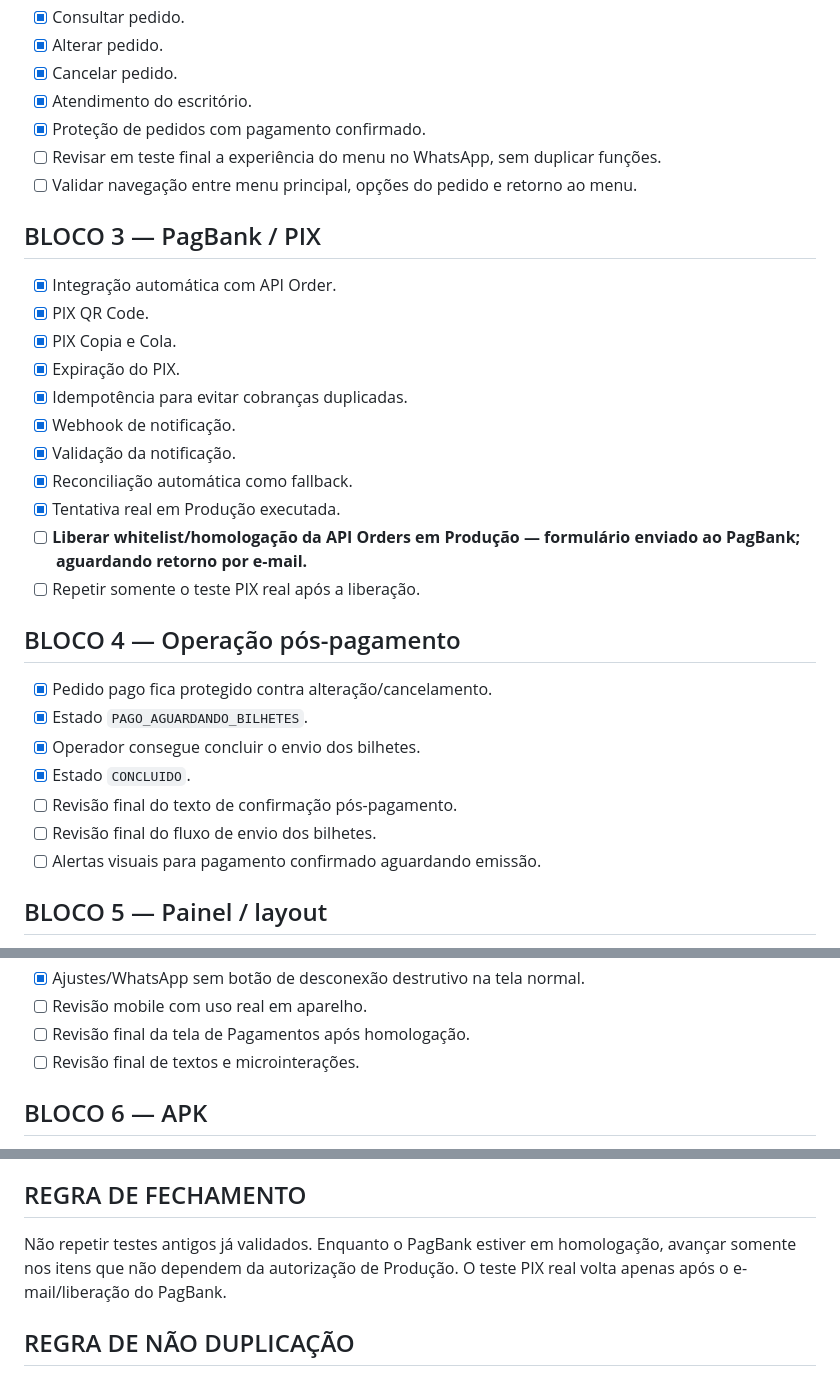
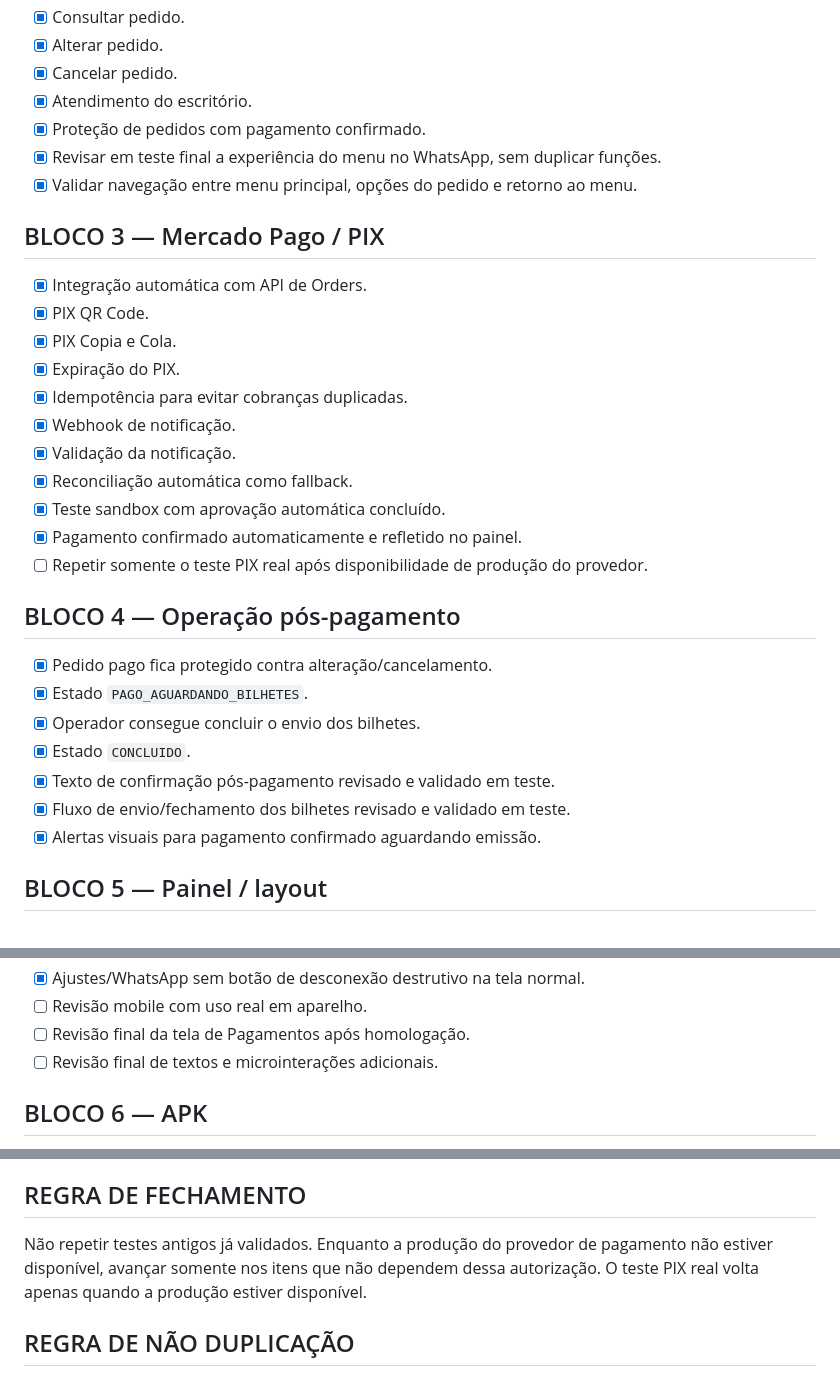
Before and after one commit to bancareinodasorte-tech/projeto-zap, a Markdown page: CHECKLIST-FECHAMENTO-RDS.md, 3 parts joined by grey strips. GitHub-like rendering.

Commit message:
RDS: fechar revisão de menu e pós-pagamento

```diff
--- a/CHECKLIST-FECHAMENTO-RDS.md
+++ b/CHECKLIST-FECHAMENTO-RDS.md
@@ -20,11 +20,11 @@
 - [x] Cancelar pedido.
 - [x] Atendimento do escritório.
 - [x] Proteção de pedidos com pagamento confirmado.
-- [ ] Revisar em teste final a experiência do menu no WhatsApp, sem duplicar funções.
-- [ ] Validar navegação entre menu principal, opções do pedido e retorno ao menu.
+- [x] Revisar em teste final a experiência do menu no WhatsApp, sem duplicar funções.
+- [x] Validar navegação entre menu principal, opções do pedido e retorno ao menu.
 
-## BLOCO 3 — PagBank / PIX
-- [x] Integração automática com API Order.
+## BLOCO 3 — Mercado Pago / PIX
+- [x] Integração automática com API de Orders.
 - [x] PIX QR Code.
 - [x] PIX Copia e Cola.
 - [x] Expiração do PIX.
@@ -32,18 +32,18 @@
 - [x] Webhook de notificação.
 - [x] Validação da notificação.
 - [x] Reconciliação automática como fallback.
-- [x] Tentativa real em Produção executada.
-- [ ] **Liberar whitelist/homologação da API Orders em Produção — formulário enviado ao PagBank; aguardando retorno por e-mail.**
-- [ ] Repetir somente o teste PIX real após a liberação.
+- [x] Teste sandbox com aprovação automática concluído.
+- [x] Pagamento confirmado automaticamente e refletido no painel.
+- [ ] Repetir somente o teste PIX real após disponibilidade de produção do provedor.
 
 ## BLOCO 4 — Operação pós-pagamento
 - [x] Pedido pago fica protegido contra alteração/cancelamento.
 - [x] Estado `PAGO_AGUARDANDO_BILHETES`.
 - [x] Operador consegue concluir o envio dos bilhetes.
 - [x] Estado `CONCLUIDO`.
-- [ ] Revisão final do texto de confirmação pós-pagamento.
-- [ ] Revisão final do fluxo de envio dos bilhetes.
-- [ ] Alertas visuais para pagamento confirmado aguardando emissão.
+- [x] Texto de confirmação pós-pagamento revisado e validado em teste.
+- [x] Fluxo de envio/fechamento dos bilhetes revisado e validado em teste.
+- [x] Alertas visuais para pagamento confirmado aguardando emissão.
 
 ## BLOCO 5 — Painel / layout
 - [x] Remoção do módulo PIX manual antigo.
@@ -59,7 +59,7 @@
 - [x] Ajustes/WhatsApp sem botão de desconexão destrutivo na tela normal.
 - [ ] Revisão mobile com uso real em aparelho.
 - [ ] Revisão final da tela de Pagamentos após homologação.
-- [ ] Revisão final de textos e microinterações.
+- [ ] Revisão final de textos e microinterações adicionais.
 
 ## BLOCO 6 — APK
 - [x] Workflow Android existente.
@@ -71,7 +71,7 @@
 - [ ] Fechar versão final para distribuição.
 
 ## REGRA DE FECHAMENTO
-Não repetir testes antigos já validados. Enquanto o PagBank estiver em homologação, avançar somente nos itens que não dependem da autorização de Produção. O teste PIX real volta apenas após o e-mail/liberação do PagBank.
+Não repetir testes antigos já validados. Enquanto a produção do provedor de pagamento não estiver disponível, avançar somente nos itens que não dependem dessa autorização. O teste PIX real volta apenas quando a produção estiver disponível.
 
 ## REGRA DE NÃO DUPLICAÇÃO
 Cada função operacional deve ter uma área principal responsável. O WhatsApp orienta o cliente; o painel concentra a operação. Indicadores e atalhos apenas encaminham para a área responsável, sem criar uma segunda função equivalente.
```
